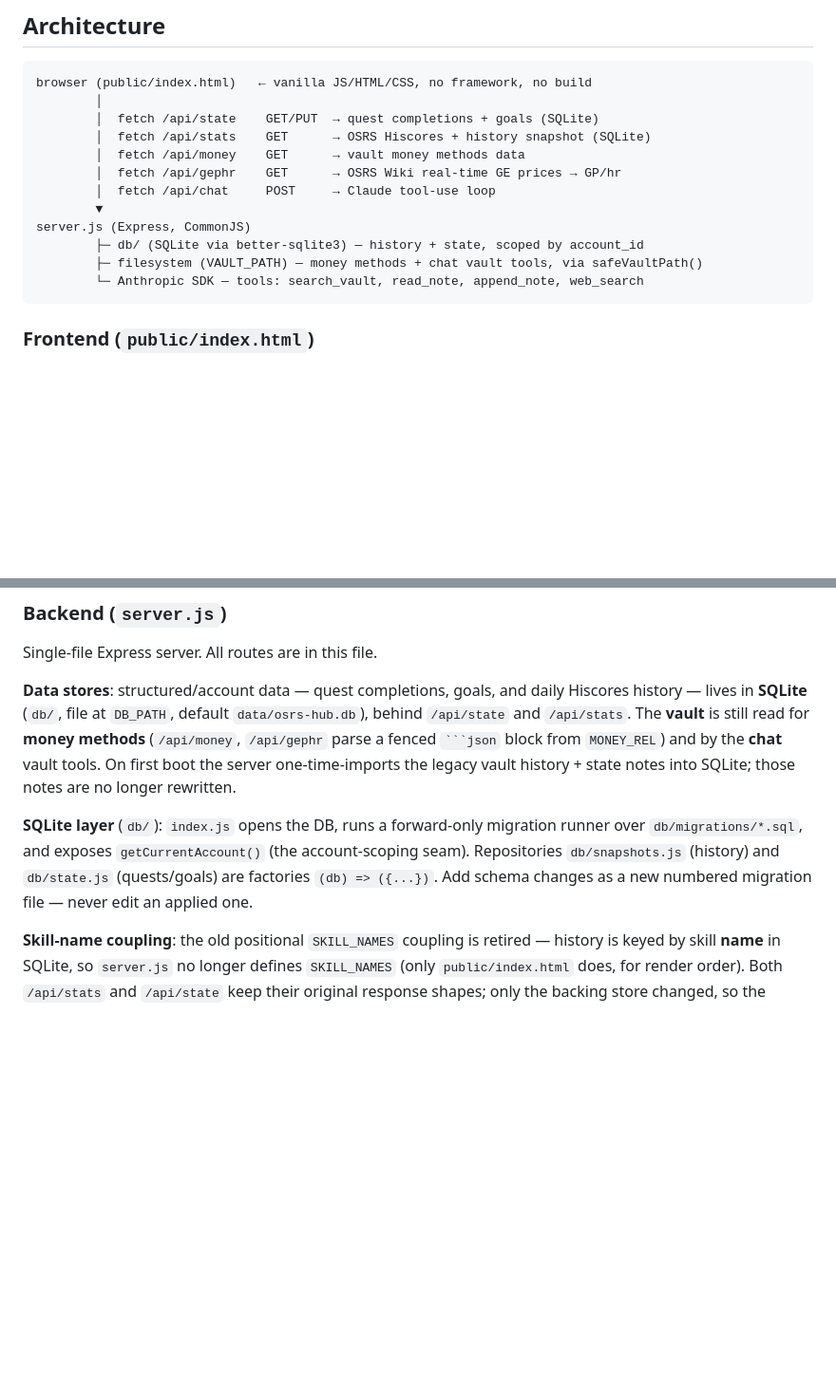
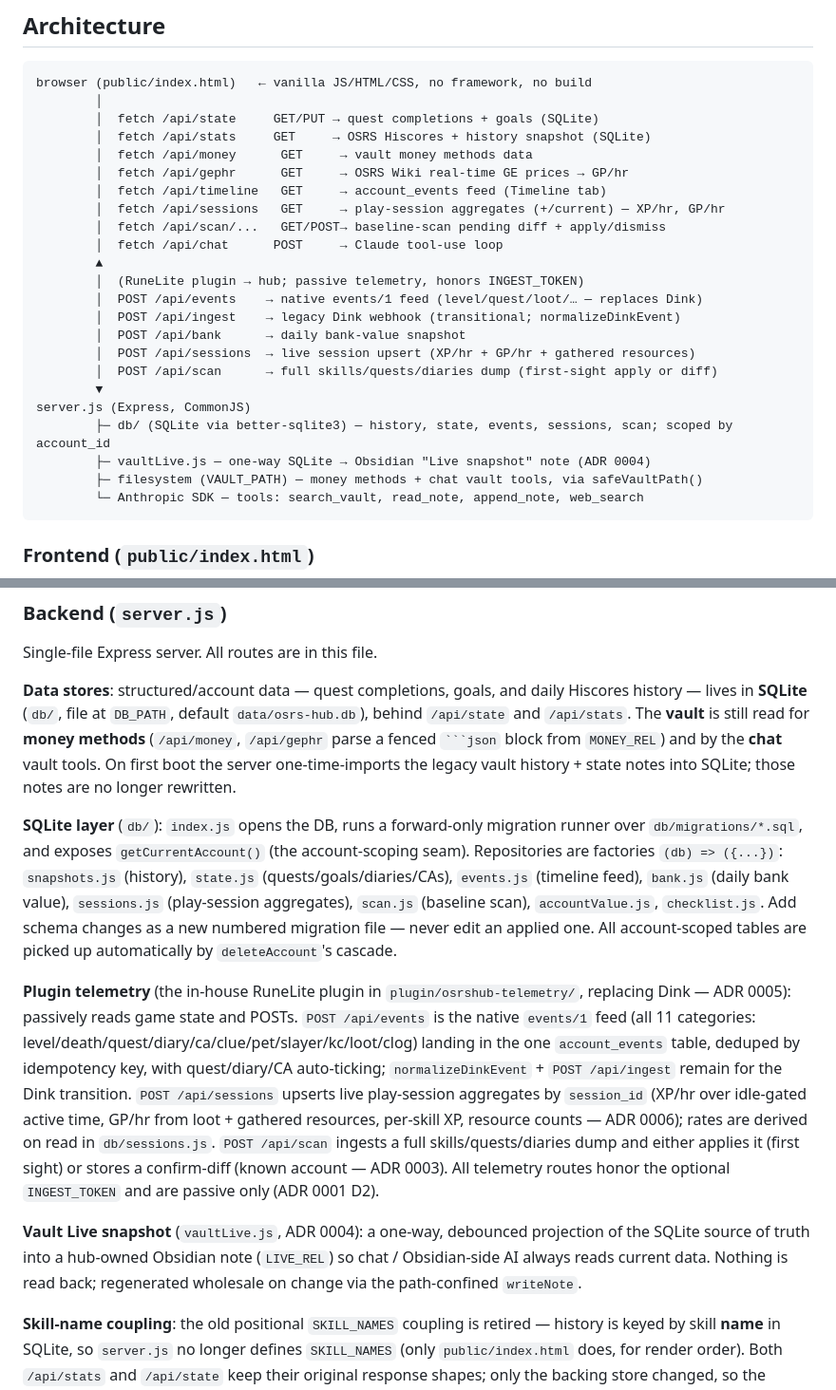
Before and after one commit to JayBytesTech/OSRSHub, a Markdown page: CLAUDE.md, 2 parts joined by grey strips. Shown at 95% size. Rendered like a GitHub page; blank space fills up the shorter version.

Commit message:
docs: refresh CLAUDE.md architecture for telemetry, sessions & scan
Update the route map (new /api/events, /api/timeline, /api/sessions, /api/scan POST
+ GET routes; mark /api/ingest legacy), list the full set of db/ repos, and add
"Plugin telemetry" + "Vault Live snapshot" notes so the onboarding doc reflects the
plugin-as-Dink-replacement, session rates (ADR 0006), and baseline scan (ADR 0003).

Co-Authored-By: Claude Opus 4.8 <noreply@anthropic.com>

````diff
--- a/CLAUDE.md
+++ b/CLAUDE.md
@@ -51,14 +51,25 @@ Copy `.env.example` → `.env`. Key variables:
 ```
 browser (public/index.html)   ← vanilla JS/HTML/CSS, no framework, no build
         │
-        │  fetch /api/state    GET/PUT  → quest completions + goals (SQLite)
-        │  fetch /api/stats    GET      → OSRS Hiscores + history snapshot (SQLite)
-        │  fetch /api/money    GET      → vault money methods data
-        │  fetch /api/gephr    GET      → OSRS Wiki real-time GE prices → GP/hr
-        │  fetch /api/chat     POST     → Claude tool-use loop
+        │  fetch /api/state     GET/PUT → quest completions + goals (SQLite)
+        │  fetch /api/stats     GET     → OSRS Hiscores + history snapshot (SQLite)
+        │  fetch /api/money      GET     → vault money methods data
+        │  fetch /api/gephr      GET     → OSRS Wiki real-time GE prices → GP/hr
+        │  fetch /api/timeline   GET     → account_events feed (Timeline tab)
+        │  fetch /api/sessions   GET     → play-session aggregates (+/current) — XP/hr, GP/hr
+        │  fetch /api/scan/...   GET/POST→ baseline-scan pending diff + apply/dismiss
+        │  fetch /api/chat      POST     → Claude tool-use loop
+        ▲
+        │  (RuneLite plugin → hub; passive telemetry, honors INGEST_TOKEN)
+        │  POST /api/events    → native events/1 feed (level/quest/loot/… — replaces Dink)
+        │  POST /api/ingest    → legacy Dink webhook (transitional; normalizeDinkEvent)
+        │  POST /api/bank      → daily bank-value snapshot
+        │  POST /api/sessions  → live session upsert (XP/hr + GP/hr + gathered resources)
+        │  POST /api/scan      → full skills/quests/diaries dump (first-sight apply or diff)
         ▼
 server.js (Express, CommonJS)
-        ├─ db/ (SQLite via better-sqlite3) — history + state, scoped by account_id
+        ├─ db/ (SQLite via better-sqlite3) — history, state, events, sessions, scan; scoped by account_id
+        ├─ vaultLive.js — one-way SQLite → Obsidian "Live snapshot" note (ADR 0004)
         ├─ filesystem (VAULT_PATH) — money methods + chat vault tools, via safeVaultPath()
         └─ Anthropic SDK — tools: search_vault, read_note, append_note, web_search
 ```
@@ -75,7 +86,11 @@ Single-file Express server. All routes are in this file.
 
 **Data stores**: structured/account data — quest completions, goals, and daily Hiscores history — lives in **SQLite** (`db/`, file at `DB_PATH`, default `data/osrs-hub.db`), behind `/api/state` and `/api/stats`. The **vault** is still read for **money methods** (`/api/money`, `/api/gephr` parse a fenced ` ```json ` block from `MONEY_REL`) and by the **chat** vault tools. On first boot the server one-time-imports the legacy vault history + state notes into SQLite; those notes are no longer rewritten.
 
-**SQLite layer** (`db/`): `index.js` opens the DB, runs a forward-only migration runner over `db/migrations/*.sql`, and exposes `getCurrentAccount()` (the account-scoping seam). Repositories `db/snapshots.js` (history) and `db/state.js` (quests/goals) are factories `(db) => ({...})`. Add schema changes as a new numbered migration file — never edit an applied one.
+**SQLite layer** (`db/`): `index.js` opens the DB, runs a forward-only migration runner over `db/migrations/*.sql`, and exposes `getCurrentAccount()` (the account-scoping seam). Repositories are factories `(db) => ({...})`: `snapshots.js` (history), `state.js` (quests/goals/diaries/CAs), `events.js` (timeline feed), `bank.js` (daily bank value), `sessions.js` (play-session aggregates), `scan.js` (baseline scan), `accountValue.js`, `checklist.js`. Add schema changes as a new numbered migration file — never edit an applied one. All account-scoped tables are picked up automatically by `deleteAccount`'s cascade.
+
+**Plugin telemetry** (the in-house RuneLite plugin in `plugin/osrshub-telemetry/`, replacing Dink — ADR 0005): passively reads game state and POSTs. `POST /api/events` is the native `events/1` feed (all 11 categories: level/death/quest/diary/ca/clue/pet/slayer/kc/loot/clog) landing in the one `account_events` table, deduped by idempotency key, with quest/diary/CA auto-ticking; `normalizeDinkEvent` + `POST /api/ingest` remain for the Dink transition. `POST /api/sessions` upserts live play-session aggregates by `session_id` (XP/hr over idle-gated active time, GP/hr from loot + gathered resources, per-skill XP, resource counts — ADR 0006); rates are derived on read in `db/sessions.js`. `POST /api/scan` ingests a full skills/quests/diaries dump and either applies it (first sight) or stores a confirm-diff (known account — ADR 0003). All telemetry routes honor the optional `INGEST_TOKEN` and are passive only (ADR 0001 D2).
+
+**Vault Live snapshot** (`vaultLive.js`, ADR 0004): a one-way, debounced projection of the SQLite source of truth into a hub-owned Obsidian note (`LIVE_REL`) so chat / Obsidian-side AI always reads current data. Nothing is read back; regenerated wholesale on change via the path-confined `writeNote`.
 
 **Skill-name coupling**: the old positional `SKILL_NAMES` coupling is retired — history is keyed by skill **name** in SQLite, so `server.js` no longer defines `SKILL_NAMES` (only `public/index.html` does, for render order). Both `/api/stats` and `/api/state` keep their original response shapes; only the backing store changed, so the frontend is unaffected.
 
````
